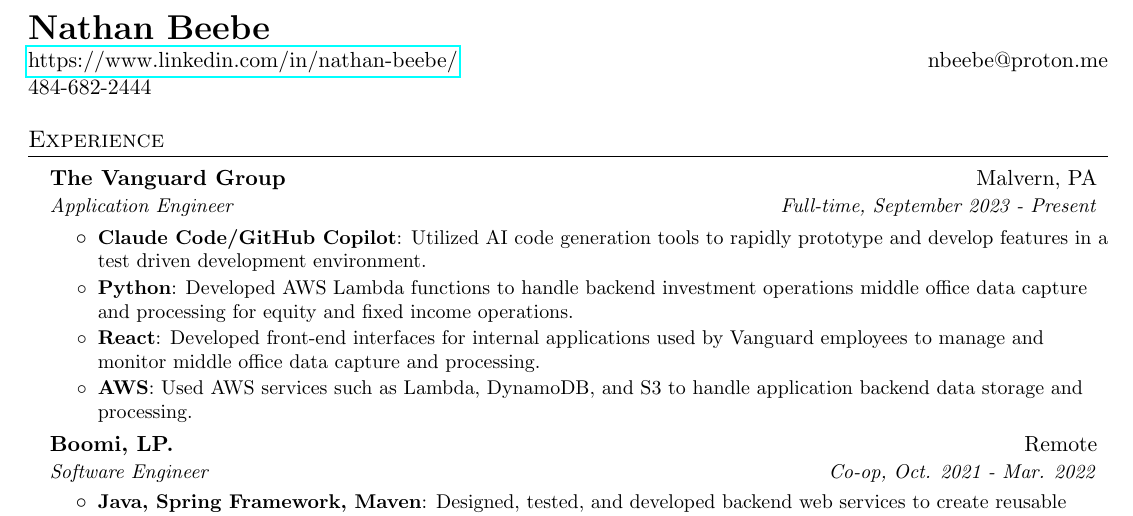
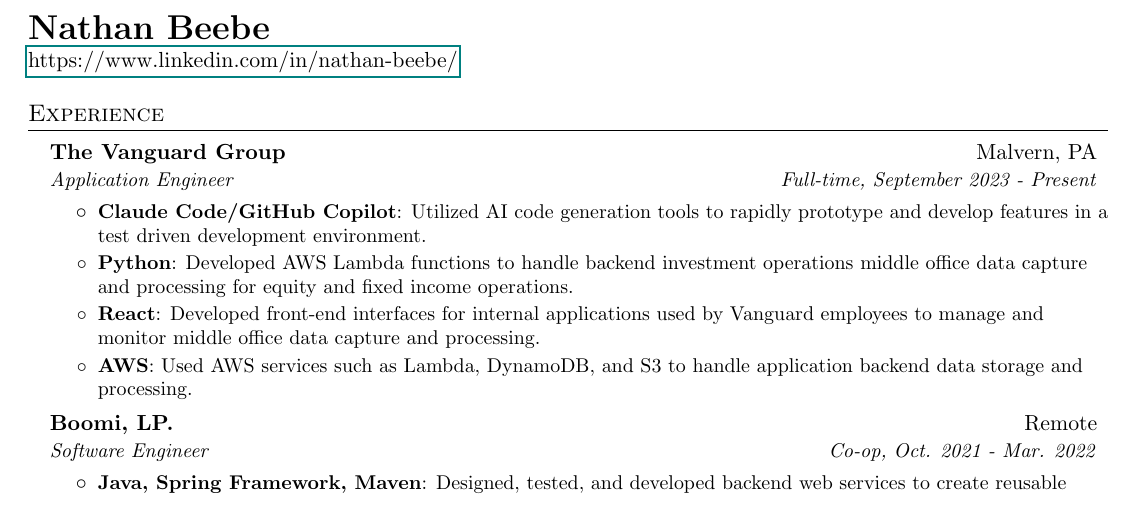
Before and after one commit to Hg-Mercury-201/Beebe-LaTex-Resume, a LaTeX CV (Beebe-Resume.tex): part of the page, cut so that both start at the same text. Compiled offline with pdfLaTeX.

Commit message:
Remove contact

```diff
--- a/Beebe-Resume.tex
+++ b/Beebe-Resume.tex
@@ -68,8 +68,7 @@
     % Heading
         \begin{tabular*}{\textwidth}{l@{\extracolsep{\fill}}r}
             \textbf{\LARGE Nathan Beebe} \\
-            \href{https://www.linkedin.com/in/nathan-beebe/}{https://www.linkedin.com/in/nathan-beebe/} & nbeebe@proton.me \\
-            484-682-2444 \\
+            \href{linkedin.com/in/nathan-beebe/}{https://www.linkedin.com/in/nathan-beebe/}
 
         \end{tabular*}
 
```
Also changed, not shown: Beebe-Resume.pdf, 3 other files.
